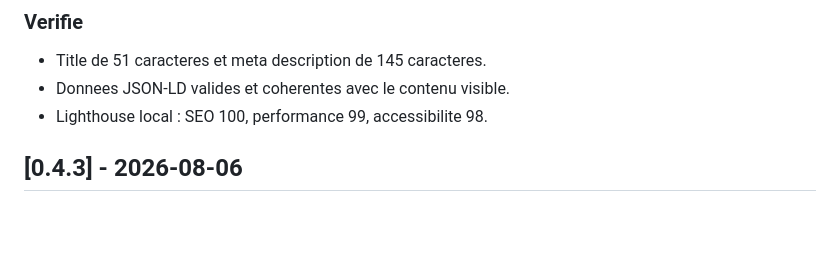
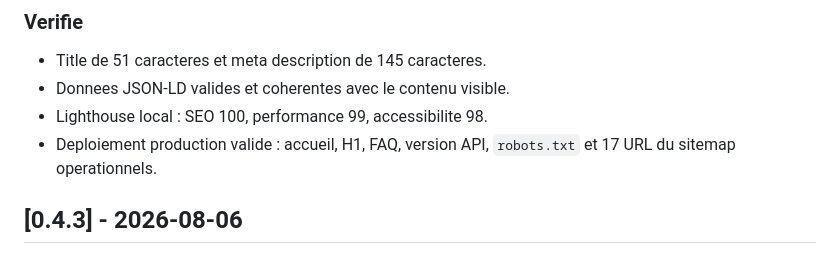
Before and after one commit to gigogneclarte9/Site-ALTOS, a Markdown page: CHANGELOG.md, the part around the change. Drawn GitHub-style; blank space fills up the shorter version.

```diff
--- a/CHANGELOG.md
+++ b/CHANGELOG.md
@@ -27,6 +27,7 @@ Format inspire de Keep a Changelog, avec version SemVer tant que le projet reste
 - Title de 51 caracteres et meta description de 145 caracteres.
 - Donnees JSON-LD valides et coherentes avec le contenu visible.
 - Lighthouse local : SEO 100, performance 99, accessibilite 98.
+- Deploiement production valide : accueil, H1, FAQ, version API, `robots.txt` et 17 URL du sitemap operationnels.
 
 ## [0.4.3] - 2026-08-06
 
```
Also changed, not shown: docs/DEPLOIEMENT_VPS.md (+5 -3 lines).
